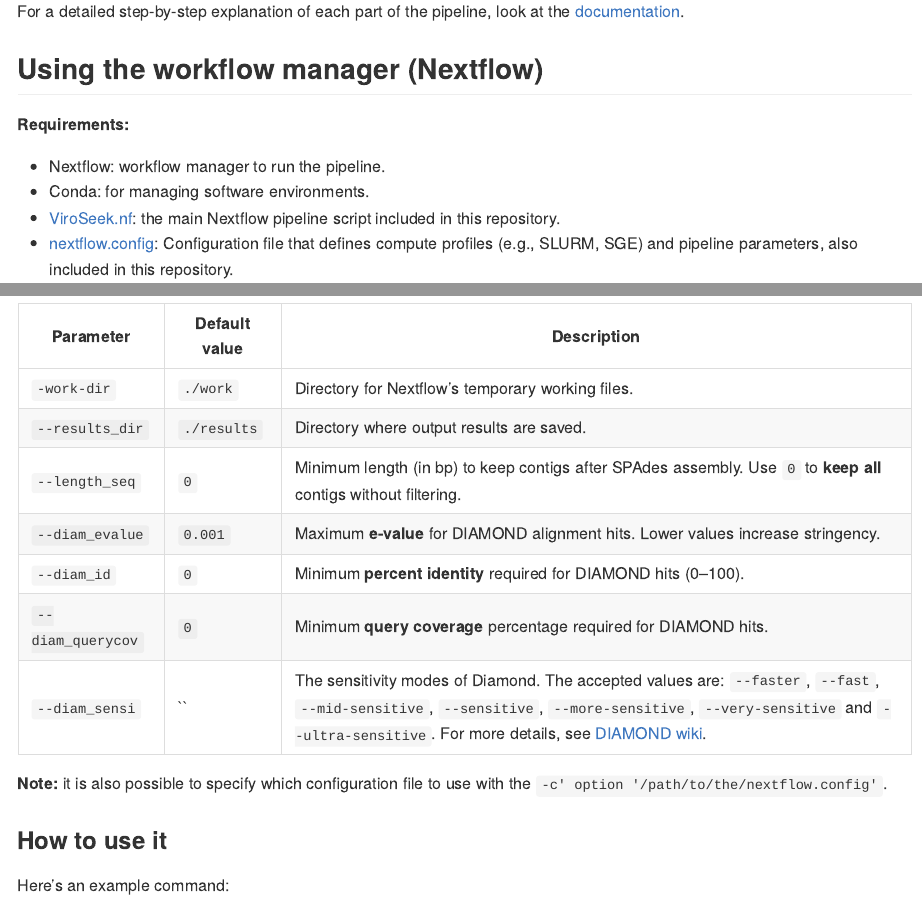
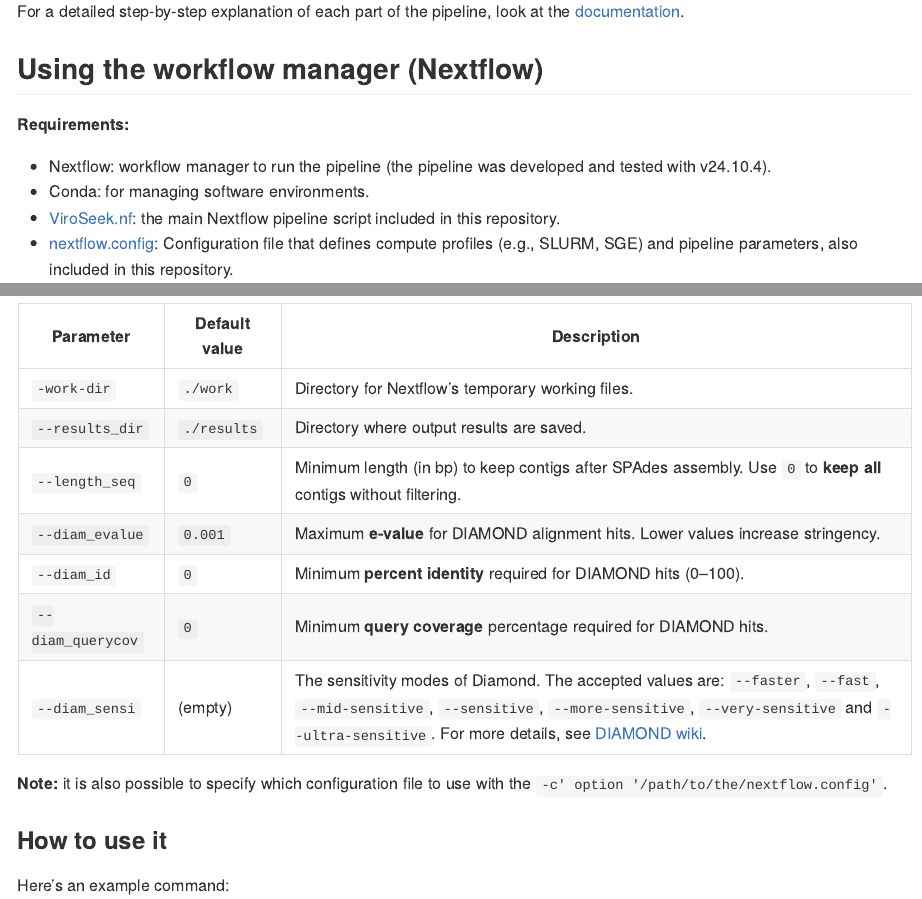
Before and after one commit to MargauxLefebvre/ViroSeek, an R Markdown document (README.Rmd): the page in a window 1100 px wide, from 3990 px down, and a second part further down, joined at a grey line. The pictures show the output file README.md that the author committed with the source, drawn offline in the style of GitHub; long lines of code are wrapped.

Commit message:
Add nf version

```diff
--- a/README.Rmd
+++ b/README.Rmd
@@ -147,7 +147,7 @@ For a detailed step-by-step explanation of each part of the pipeline, look at th
 
 **Requirements:**
 
-* Nextflow: workflow manager to run the pipeline.
+* Nextflow: workflow manager to run the pipeline (the pipeline was developed and tested with v24.10.4).
 * Conda: for managing software environments.
 * [ViroSeek.nf](https://github.com/MargauxLefebvre/ViroSeek/blob/main/ViroSeek.nf): the main Nextflow pipeline script included in this repository.
 * [nextflow.config](https://github.com/MargauxLefebvre/ViroSeek/blob/main/nextflow.config): Configuration file that defines compute profiles (e.g., SLURM, SGE) and pipeline parameters, also included in this repository.
@@ -176,7 +176,7 @@ For a detailed step-by-step explanation of each part of the pipeline, look at th
 | `--diam_evalue`   | `0.001` | Maximum **e-value** for DIAMOND alignment hits. Lower values increase stringency.                                |
 | `--diam_id`       | `0`     | Minimum **percent identity** required for DIAMOND hits (0–100).                                                  |
 | `--diam_querycov` | `0`     | Minimum **query coverage** percentage required for DIAMOND hits.                                                 |
-| `--diam_sensi` | ` `     | The sensitivity modes of Diamond. The accepted values are: `--faster`, `--fast`, `--mid-sensitive`, `--sensitive`, `--more-sensitive`, `--very-sensitive` and `--ultra-sensitive`. For more details, see [DIAMOND wiki](https://github.com/bbuchfink/diamond/wiki/3.-Command-line-options#sensitivity-modes). |
+| `--diam_sensi` |  (empty)   | The sensitivity modes of Diamond. The accepted values are: `--faster`, `--fast`, `--mid-sensitive`, `--sensitive`, `--more-sensitive`, `--very-sensitive` and `--ultra-sensitive`. For more details, see [DIAMOND wiki](https://github.com/bbuchfink/diamond/wiki/3.-Command-line-options#sensitivity-modes). |
 
 **Note:** it is also possible to specify which configuration file to use with the `-c' option '/path/to/the/nextflow.config'`.
 
```
Also changed, not shown: README.md.
